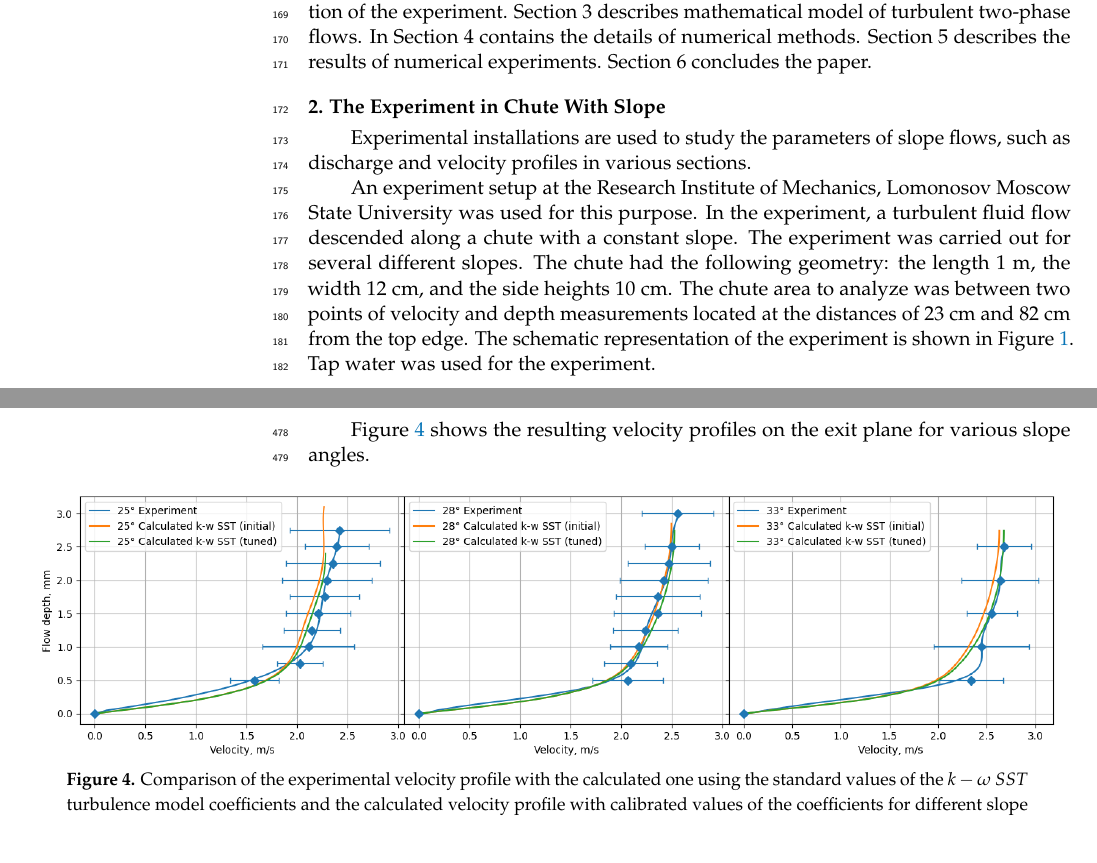
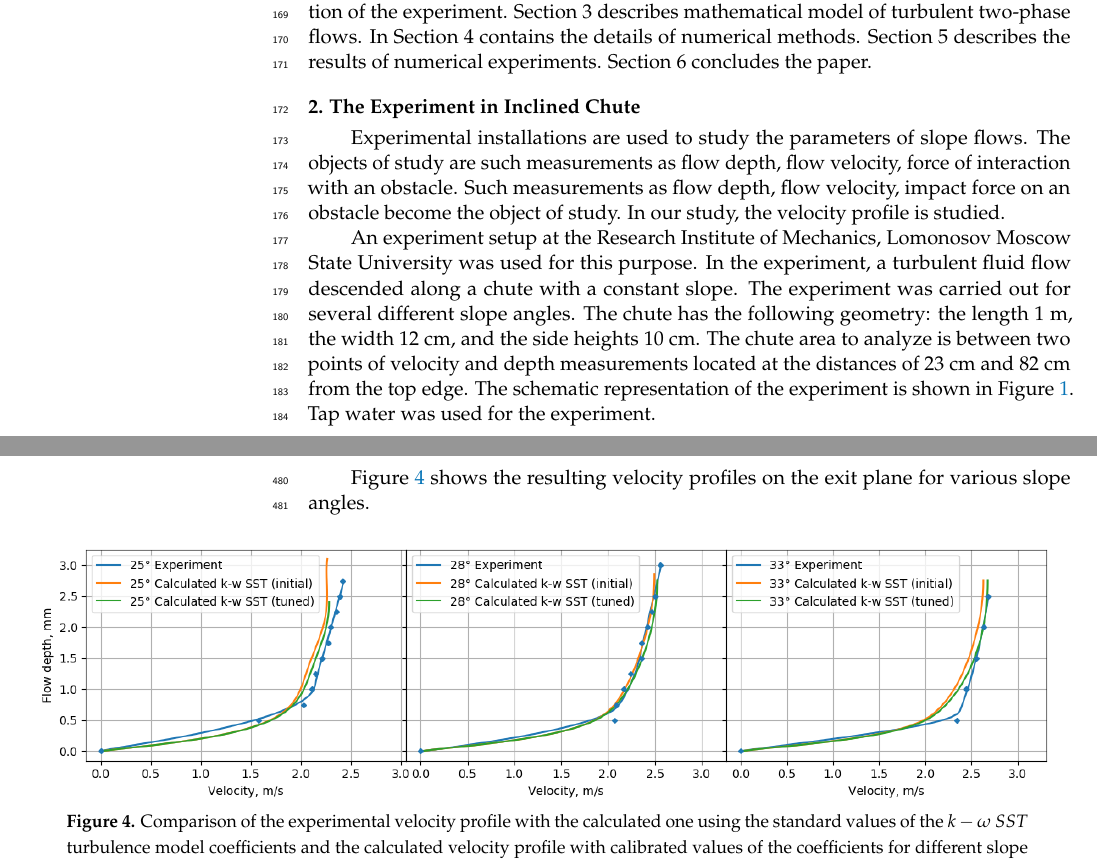
Before and after one commit to OneMoreProblem/GZFoam, a LaTeX paper (template.tex): two parts of pages 4 and 13 of 17, joined at a grey line, cut so that both start at the same text. Compiled offline with pdfLaTeX.

Commit message:
- eps and errors

```diff
--- a/template.tex
+++ b/template.tex
@@ -222,13 +222,14 @@ Section 6 concludes the paper.
 
 
 %%%%%%%%%%%%%%%%%%%%%%%%%%%%%%%%%%%%%%%%%%
-\section{The Experiment in Chute With Slope}
+\section{The Experiment in Inclined Chute}
 
 %Произведём оптимизацию коэффициентов $k-\omega\ SST$ модели турбулентности для расчёта турбулентного потока жидкости в лотке. Для этого используем эксперимент, поставленный в НИИ Механики МГУ. В процессе эксперимента в лотке постоянного уклона (эксперимент проведён для нескольких разных углов наклона) производился спуск турбулентного потока жидкости. Использовался лоток следующей геометрии: длина~--- 1~м, ширина~--- 12~см, высота бортиков~--- 10~см. В расчётах использовалась область лотка между двумя точками замера скорости и глубины, находящимися на расстоянии 23~см и 82~см от верхнего края лотка. Схема эксперимента показана на рис. \ref{NIIMexLinearUProfileInlet}. Для проведения эксперимента используется водопроводная вода.
 
-Experimental installations are used to study the parameters of slope flows, such as discharge and velocity profiles in various sections.
+Experimental installations are used to study the parameters of slope flows. The objects of study are such measurements as flow depth, flow velocity, force of interaction with an obstacle. Such measurements as flow depth, flow velocity, impact force on an obstacle become the object of study. In our study, the velocity profile is studied.
 
-An experiment setup at the Research Institute of Mechanics, Lomonosov Moscow State University was used for this purpose. In the experiment, a turbulent fluid flow descended along a chute with a constant slope. The experiment was carried out for several different slopes. The chute had the following geometry: the length 1~m, the width 12~cm, and the side heights 10~cm. The chute area to analyze was between two points of velocity and depth measurements located at the distances of 23~cm and 82~cm from the top edge. The schematic representation of the experiment is shown in Figure~\ref{NIIMexLinearUProfileInlet}. Tap water was used for the experiment.
+
+An experiment setup at the Research Institute of Mechanics, Lomonosov Moscow State University was used for this purpose. In the experiment, a turbulent fluid flow descended along a chute with a constant slope. The experiment was carried out for several different slope angles. The chute has the following geometry: the length 1~m, the width 12~cm, and the side heights 10~cm. The chute area to analyze is between two points of velocity and depth measurements located at the distances of 23~cm and 82~cm from the top edge. The schematic representation of the experiment is shown in Figure~\ref{NIIMexLinearUProfileInlet}. Tap water was used for the experiment.
 
 \begin{figure}[H]
 \widefigure
@@ -698,7 +699,7 @@ Figure~\ref{NIIMexUProfilesKWSSTGlob} shows the resulting velocity profiles on t
 \nointerlineskip
 \begin{figure}[H]
 \widefigure
-\includegraphics[width=18 cm]{UProfilesKWSSTGlob.png}
+\includegraphics[width=18 cm]{UProfilesKWSSTGlob1.png}
 \caption{Comparison of the experimental velocity profile with the calculated one using the standard values of the $k-\omega\ SST$ turbulence model coefficients and the calculated velocity profile with calibrated values of the coefficients for different slope inclination angles (to the horizon).\label{NIIMexUProfilesKWSSTGlob}}
 \end{figure}
 \begin{paracol}{2}
```
Also changed, not shown: UProfilesKWSSTGlob1.png (added), template.tex (2 more changed lines).
